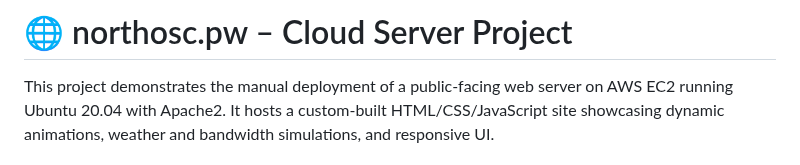
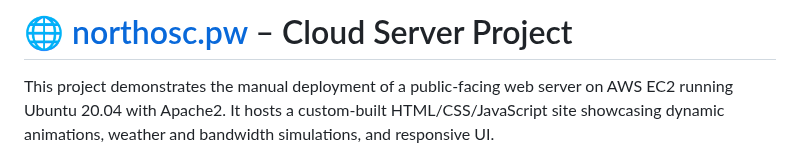
Before and after one commit to NorthAsIf/ict171-cloud-server-project, a Markdown page: README.md, the part around the change. GitHub-like rendering.

```diff
--- a/README.md
+++ b/README.md
@@ -1,4 +1,5 @@
-# 🌐 northosc.pw – Cloud Server Project
+# 🌐 [northosc.pw](https://northosc.pw) – Cloud Server Project
+
 
 This project demonstrates the manual deployment of a public-facing web server on AWS EC2 running Ubuntu 20.04 with Apache2. It hosts a custom-built HTML/CSS/JavaScript site showcasing dynamic animations, weather and bandwidth simulations, and responsive UI.
 
```
